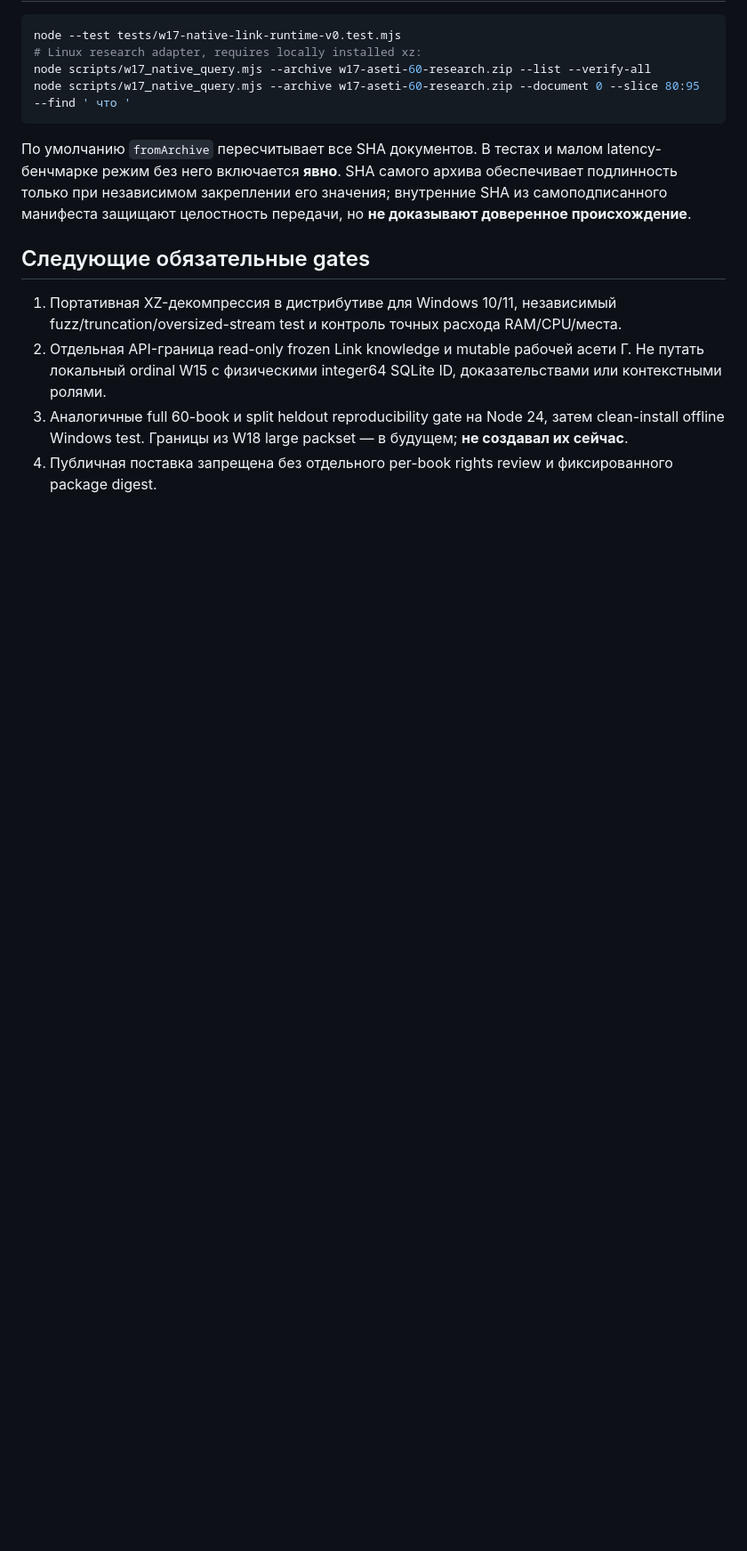
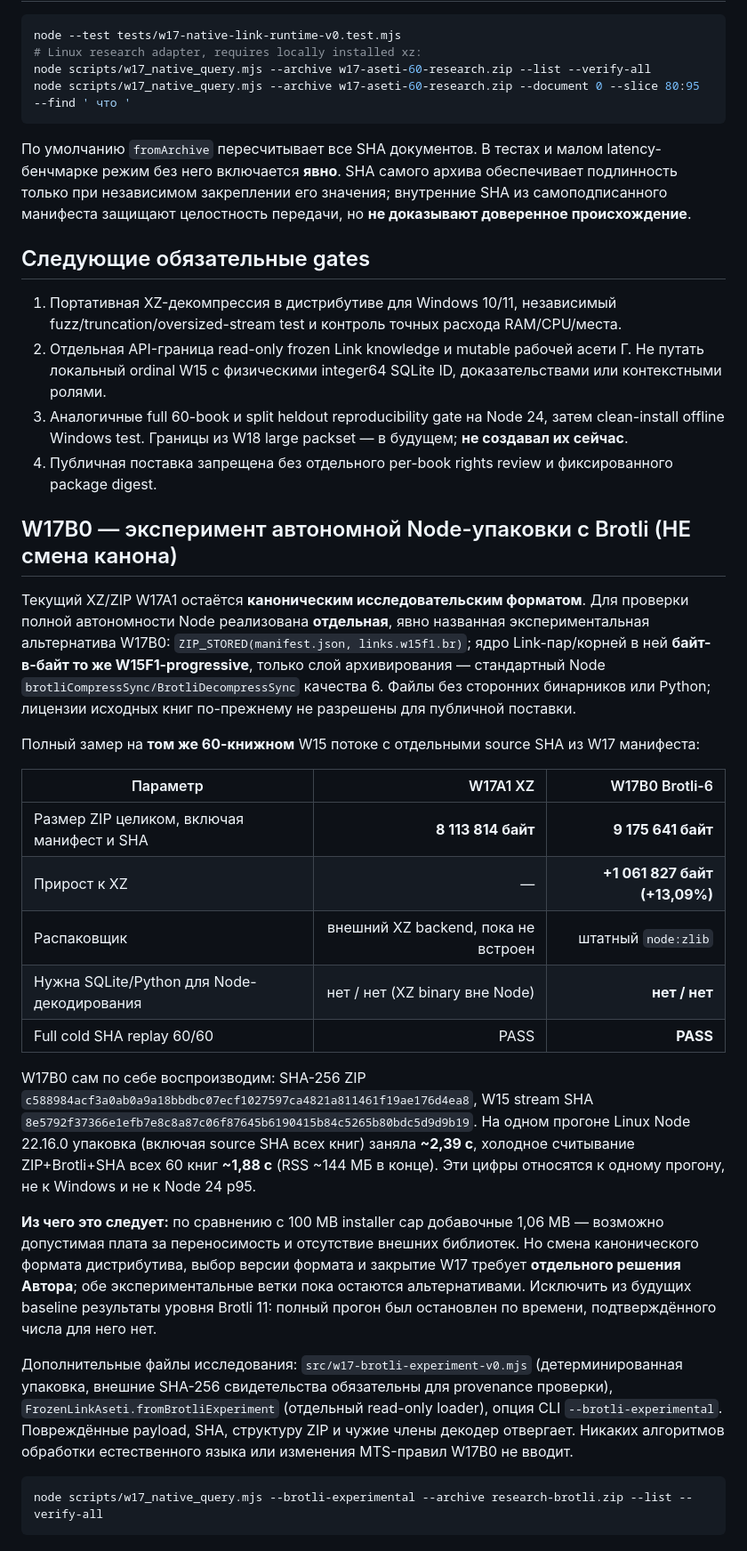
Before and after one commit to netkeep80/mts-nl-compiler, a Markdown page: docs/w17_node_runtime_integration.md, the part around the change. Shown at 89% size. Rendered like a GitHub page; blank space fills up the shorter version.

Commit message:
docs(W17B0): compare verified 60-book XZ vs portable Brotli archives

````diff
--- a/docs/w17_node_runtime_integration.md
+++ b/docs/w17_node_runtime_integration.md
@@ -43,3 +43,27 @@ node scripts/w17_native_query.mjs --archive w17-aseti-60-research.zip --document
 2. Отдельная API-граница read-only frozen Link knowledge и mutable рабочей асети Γ. Не путать локальный ordinal W15 с физическими integer64 SQLite ID, доказательствами или контекстными ролями.
 3. Аналогичные full 60-book и split heldout reproducibility gate на Node 24, затем clean-install offline Windows test. Границы из W18 large packset — в будущем; **не создавал их сейчас**.
 4. Публичная поставка запрещена без отдельного per-book rights review и фиксированного package digest.
+
+## W17B0 — эксперимент автономной Node-упаковки с Brotli (НЕ смена канона)
+
+Текущий XZ/ZIP W17A1 остаётся **каноническим исследовательским форматом**. Для проверки полной автономности Node реализована **отдельная**, явно названная экспериментальная альтернатива W17B0: `ZIP_STORED(manifest.json, links.w15f1.br)`; ядро Link-пар/корней в ней **байт-в-байт то же W15F1-progressive**, только слой архивирования — стандартный Node `brotliCompressSync/BrotliDecompressSync` качества 6. Файлы без сторонних бинарников или Python; лицензии исходных книг по-прежнему не разрешены для публичной поставки.
+
+Полный замер на **том же 60-книжном** W15 потоке с отдельными source SHA из W17 манифеста:
+
+| Параметр | W17A1 XZ | W17B0 Brotli-6 |
+|---|---:|---:|
+| Размер ZIP целиком, включая манифест и SHA | **8 113 814 байт** | **9 175 641 байт** |
+| Прирост к XZ | — | **+1 061 827 байт (+13,09%)** |
+| Распаковщик | внешний XZ backend, пока не встроен | штатный `node:zlib` |
+| Нужна SQLite/Python для Node-декодирования | нет / нет (XZ binary вне Node) | **нет / нет** |
+| Full cold SHA replay 60/60 | PASS | **PASS** |
+
+W17B0 сам по себе воспроизводим: SHA-256 ZIP `c588984acf3a0ab0a9a18bbdbc07ecf1027597ca4821a811461f19ae176d4ea8`, W15 stream SHA `8e5792f37366e1efb7e8c8a87c06f87645b6190415b84c5265b80bdc5d9d9b19`. На одном прогоне Linux Node 22.16.0 упаковка (включая source SHA всех книг) заняла **~2,39 с**, холодное считывание ZIP+Brotli+SHA всех 60 книг **~1,88 с** (RSS ~144 МБ в конце). Эти цифры относятся к одному прогону, не к Windows и не к Node 24 p95.
+
+**Из чего это следует:** по сравнению с 100 MB installer cap добавочные 1,06 MB — возможно допустимая плата за переносимость и отсутствие внешних библиотек. Но смена канонического формата дистрибутива, выбор версии формата и закрытие W17 требует **отдельного решения Автора**; обе экспериментальные ветки пока остаются альтернативами. Исключить из будущих baseline результаты уровня Brotli 11: полный прогон был остановлен по времени, подтверждённого числа для него нет.
+
+Дополнительные файлы исследования: `src/w17-brotli-experiment-v0.mjs` (детерминированная упаковка, внешние SHA-256 свидетельства обязательны для provenance проверки), `FrozenLinkAseti.fromBrotliExperiment` (отдельный read-only loader), опция CLI `--brotli-experimental`. Повреждённые payload, SHA, структуру ZIP и чужие члены декодер отвергает. Никаких алгоритмов обработки естественного языка или изменения MTS-правил W17B0 не вводит.
+
+```bash
+node scripts/w17_native_query.mjs --brotli-experimental --archive research-brotli.zip --list --verify-all
+```
````
